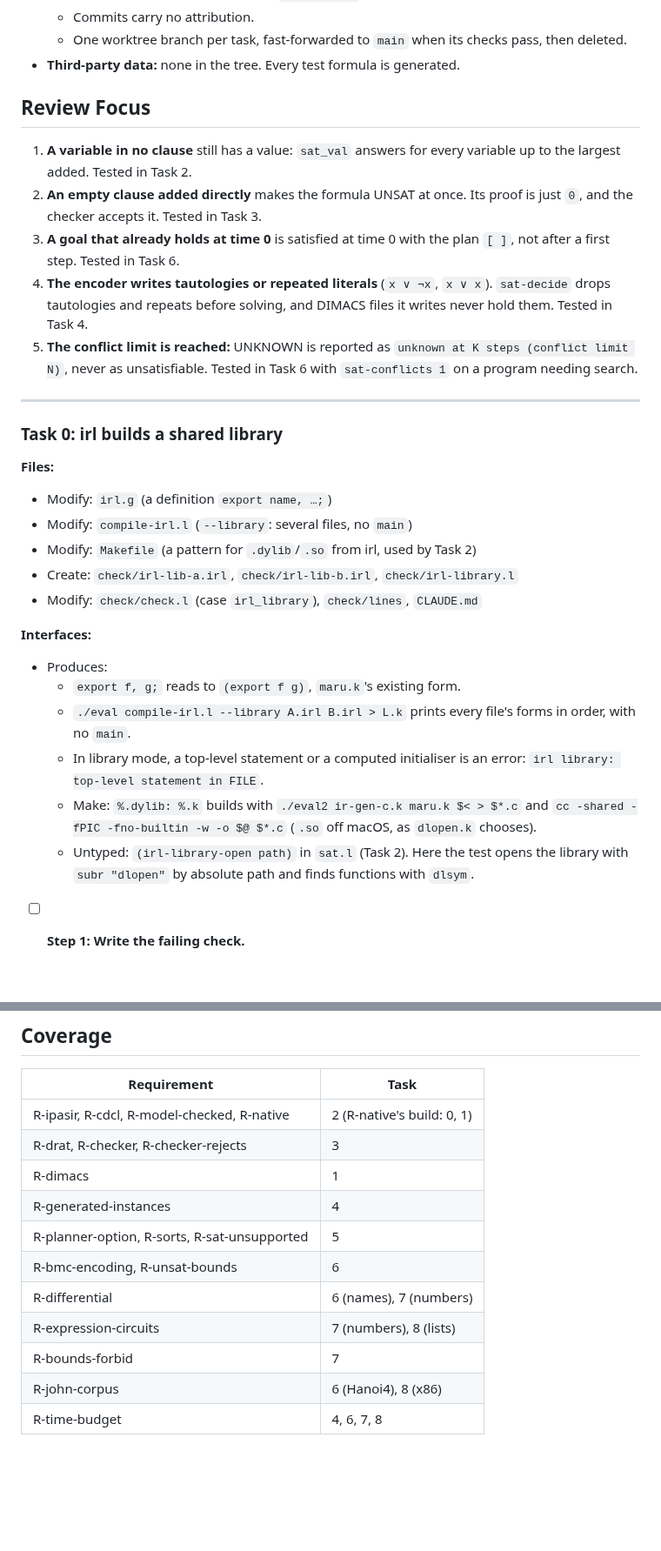
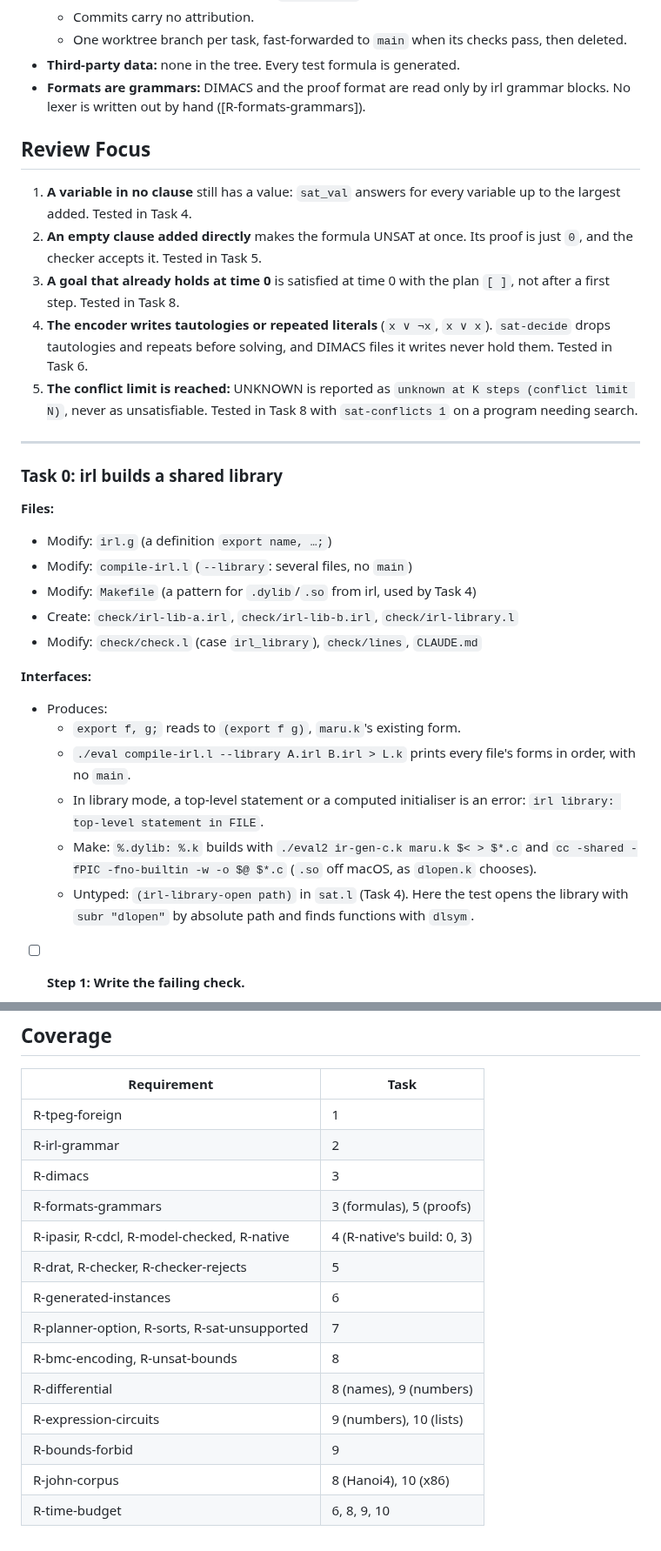
Before and after one commit to nnunley/maru, a Markdown page: docs/plans/2026-11-01-maru-sat.md, 2 parts joined by grey strips. Shown at 87% size. GitHub-like rendering; blank space fills up the shorter version.

```diff
--- a/docs/plans/2026-11-01-maru-sat.md
+++ b/docs/plans/2026-11-01-maru-sat.md
@@ -57,20 +60,22 @@ bit-blasts programs with names, numbers and lists.
   - Commits carry no attribution.
   - One worktree branch per task, fast-forwarded to `main` when its checks pass, then deleted.
 - **Third-party data:** none in the tree. Every test formula is generated.
+- **Formats are grammars:** DIMACS and the proof format are read only by irl grammar blocks.
+  No lexer is written out by hand ([R-formats-grammars]).
 
 ## Review Focus
 
 1. **A variable in no clause** still has a value: `sat_val` answers for every variable up to
-   the largest added. Tested in Task 2.
+   the largest added. Tested in Task 4.
 2. **An empty clause added directly** makes the formula UNSAT at once. Its proof is just `0`,
-   and the checker accepts it. Tested in Task 3.
+   and the checker accepts it. Tested in Task 5.
 3. **A goal that already holds at time 0** is satisfied at time 0 with the plan `[ ]`, not
-   after a first step. Tested in Task 6.
+   after a first step. Tested in Task 8.
 4. **The encoder writes tautologies or repeated literals** (`x ∨ ¬x`, `x ∨ x`). `sat-decide`
    drops tautologies and repeats before solving, and DIMACS files it writes never hold them.
-   Tested in Task 4.
+   Tested in Task 6.
 5. **The conflict limit is reached:** UNKNOWN is reported as `unknown at K steps (conflict
-   limit N)`, never as unsatisfiable. Tested in Task 6 with `sat-conflicts 1` on a program
+   limit N)`, never as unsatisfiable. Tested in Task 8 with `sat-conflicts 1` on a program
    needing search.
 
 ---
@@ -80,7 +85,7 @@ bit-blasts programs with names, numbers and lists.
 **Files:**
 - Modify: `irl.g` (a definition `export name, …;`)
 - Modify: `compile-irl.l` (`--library`: several files, no `main`)
-- Modify: `Makefile` (a pattern for `.dylib`/`.so` from irl, used by Task 2)
+- Modify: `Makefile` (a pattern for `.dylib`/`.so` from irl, used by Task 4)
 - Create: `check/irl-lib-a.irl`, `check/irl-lib-b.irl`, `check/irl-library.l`
 - Modify: `check/check.l` (case `irl_library`), `check/lines`, `CLAUDE.md`
 
@@ -93,7 +98,7 @@ bit-blasts programs with names, numbers and lists.
     `irl library: top-level statement in FILE`.
   - Make: `%.dylib: %.k` builds with `./eval2 ir-gen-c.k maru.k $< > $*.c` and
     `cc -shared -fPIC -fno-builtin -w -o $@ $*.c` (`.so` off macOS, as `dlopen.k` chooses).
-  - Untyped: `(irl-library-open path)` in `sat.l` (Task 2). Here the test opens the library
+  - Untyped: `(irl-library-open path)` in `sat.l` (Task 4). Here the test opens the library
     with `subr "dlopen"` by absolute path and finds functions with `dlsym`.
 
 - [ ] **Step 1: Write the failing check.**
@@ -453,14 +550,17 @@ bit-blasts programs with names, numbers and lists.
 
 | Requirement | Task |
 |---|---|
-| R-ipasir, R-cdcl, R-model-checked, R-native | 2 (R-native's build: 0, 1) |
-| R-drat, R-checker, R-checker-rejects | 3 |
-| R-dimacs | 1 |
-| R-generated-instances | 4 |
-| R-planner-option, R-sorts, R-sat-unsupported | 5 |
-| R-bmc-encoding, R-unsat-bounds | 6 |
-| R-differential | 6 (names), 7 (numbers) |
-| R-expression-circuits | 7 (numbers), 8 (lists) |
-| R-bounds-forbid | 7 |
-| R-john-corpus | 6 (Hanoi4), 8 (x86) |
-| R-time-budget | 4, 6, 7, 8 |
+| R-tpeg-foreign | 1 |
+| R-irl-grammar | 2 |
+| R-dimacs | 3 |
+| R-formats-grammars | 3 (formulas), 5 (proofs) |
+| R-ipasir, R-cdcl, R-model-checked, R-native | 4 (R-native's build: 0, 3) |
+| R-drat, R-checker, R-checker-rejects | 5 |
+| R-generated-instances | 6 |
+| R-planner-option, R-sorts, R-sat-unsupported | 7 |
+| R-bmc-encoding, R-unsat-bounds | 8 |
+| R-differential | 8 (names), 9 (numbers) |
+| R-expression-circuits | 9 (numbers), 10 (lists) |
+| R-bounds-forbid | 9 |
+| R-john-corpus | 8 (Hanoi4), 10 (x86) |
+| R-time-budget | 6, 8, 9, 10 |
```
Also changed, not shown: other parts of docs/plans/2026-11-01-maru-sat.md (+112 -17 lines).
